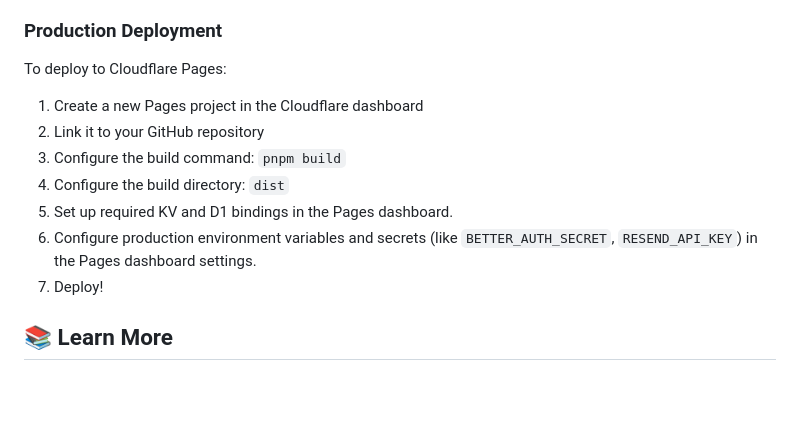
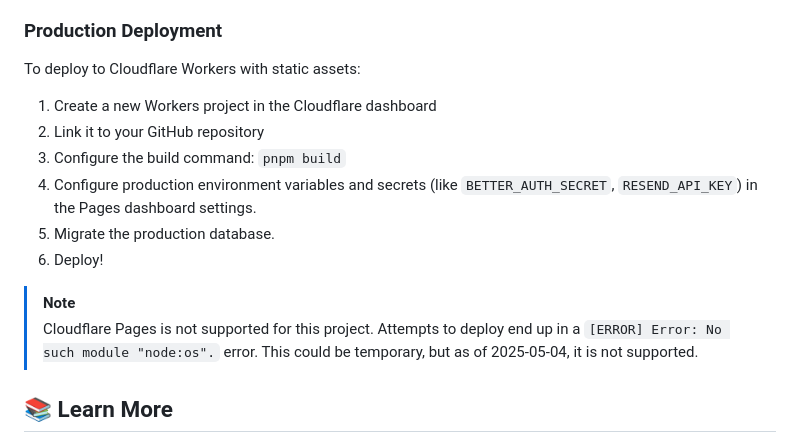
Before and after one commit to indigo-ce/indigo-fullstack, a Markdown page: README.md, the part around the change. Drawn GitHub-style; blank space fills up the shorter version.

```diff
--- a/README.md
+++ b/README.md
@@ -350,15 +350,19 @@ For local development, the template uses Wrangler to emulate Cloudflare's enviro
 
 ### Production Deployment
 
-To deploy to Cloudflare Pages:
+To deploy to Cloudflare Workers with static assets:
 
-1. Create a new Pages project in the Cloudflare dashboard
+1. Create a new Workers project in the Cloudflare dashboard
 2. Link it to your GitHub repository
 3. Configure the build command: `pnpm build`
-4. Configure the build directory: `dist`
-5. Set up required KV and D1 bindings in the Pages dashboard.
-6. Configure production environment variables and secrets (like `BETTER_AUTH_SECRET`, `RESEND_API_KEY`) in the Pages dashboard settings.
-7. Deploy!
+4. Configure production environment variables and secrets (like `BETTER_AUTH_SECRET`, `RESEND_API_KEY`) in the Pages dashboard settings.
+5. Migrate the production database.
+6. Deploy!
+
+> [!NOTE]
+> Cloudflare Pages is not supported for this project.
+> Attempts to deploy end up in a `[ERROR] Error: No such module "node:os".` error.
+> This could be temporary, but as of 2025-05-04, it is not supported.
 
 ## 📚 Learn More
 
```
